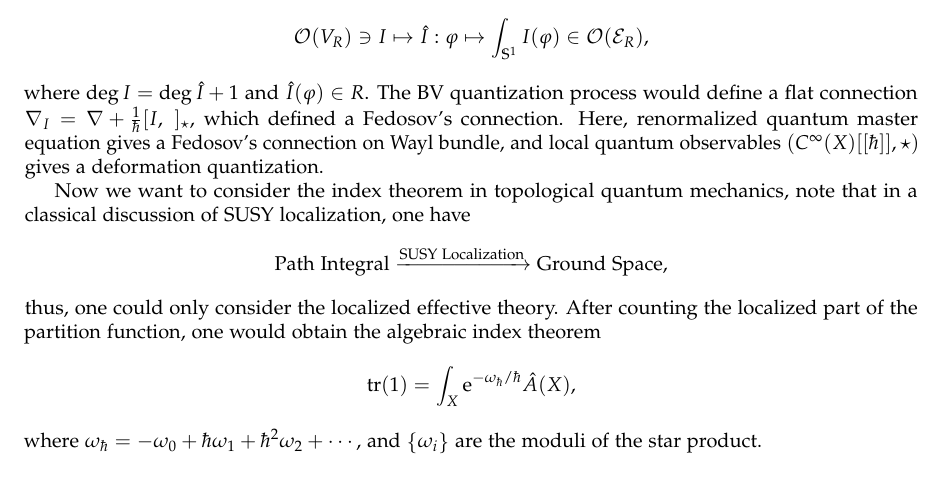
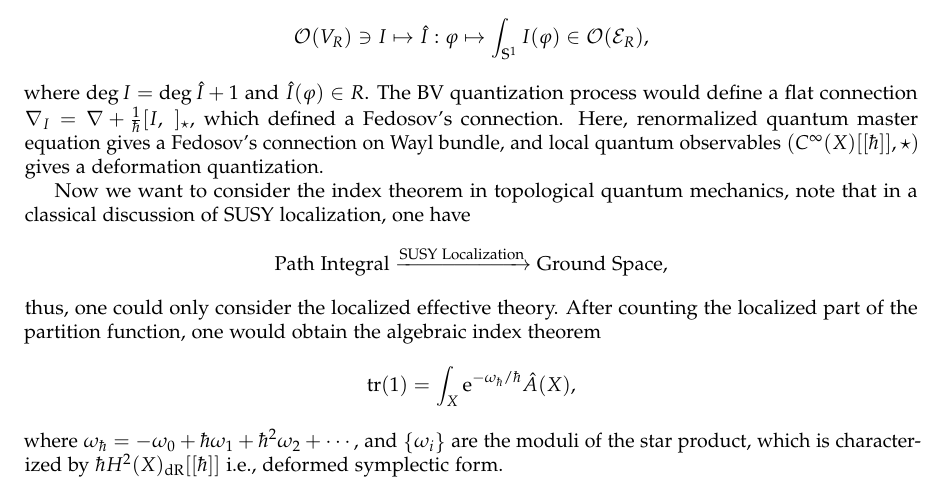
Before and after one commit to pxwg/2025_geo_math, a LaTeX document (qft/main.tex): part of page 24 of 24, cut so that both start at the same text. Compiled offline with pdfLaTeX.

Commit message:
update for qft day 11 3/8

```diff
--- a/qft/main.tex
+++ b/qft/main.tex
@@ -1290,7 +1290,7 @@ thus, one could only consider the localized effective theory. After counting the
 \begin{equation*}
   \tr (1) = \int _{X} \mathrm{e}^{- \omega_{\hbar} / \hbar} \hat{A}(X),
 \end{equation*}
-where $ \omega_{\hbar} = - \omega_0 + \hbar \omega_1 + \hbar^{2} \omega_2 + \cdots $, and $\left\{ \omega_{i}\right\}$ are the moduli of the star product.
+where $ \omega_{\hbar} = - \omega_0 + \hbar \omega_1 + \hbar^{2} \omega_2 + \cdots $, and $\left\{ \omega_{i}\right\}$ are the moduli of the star product, which is characterized by $ \hbar H^{2}(X)_{\mathrm{dR}}[[\hbar]]$ i.e., deformed symplectic form.
 
 \label{LastPage}
 \end{document}
```
Also changed, not shown: qft/main.pdf.
